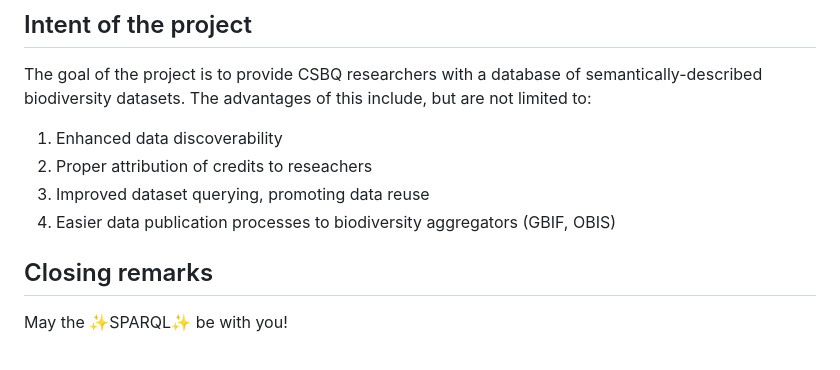
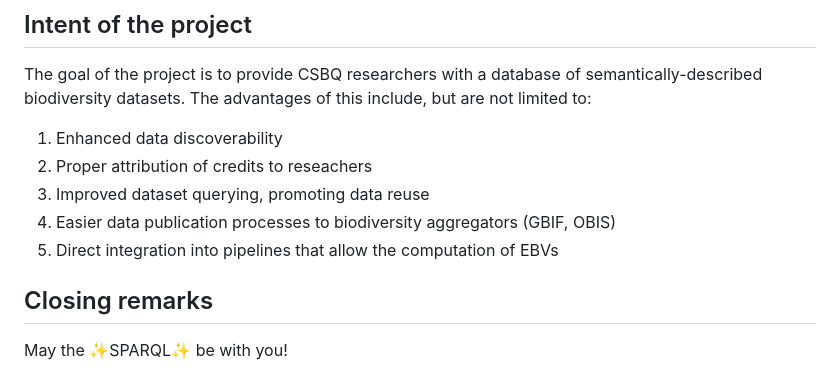
Before and after one commit to aminem0/dwc-owl, a Markdown page: README.md, the part around the change. Drawn GitHub-style.

```diff
--- a/README.md
+++ b/README.md
@@ -28,6 +28,7 @@ The goal of the project is to provide CSBQ researchers with a database of semant
 2. Proper attribution of credits to reseachers
 3. Improved dataset querying, promoting data reuse
 4. Easier data publication processes to biodiversity aggregators (GBIF, OBIS)
+5. Direct integration into pipelines that allow the computation of EBVs
 
 ## Closing remarks
 
```
Also changed, not shown: images/nvimsnip.png (added), 4 other files.
